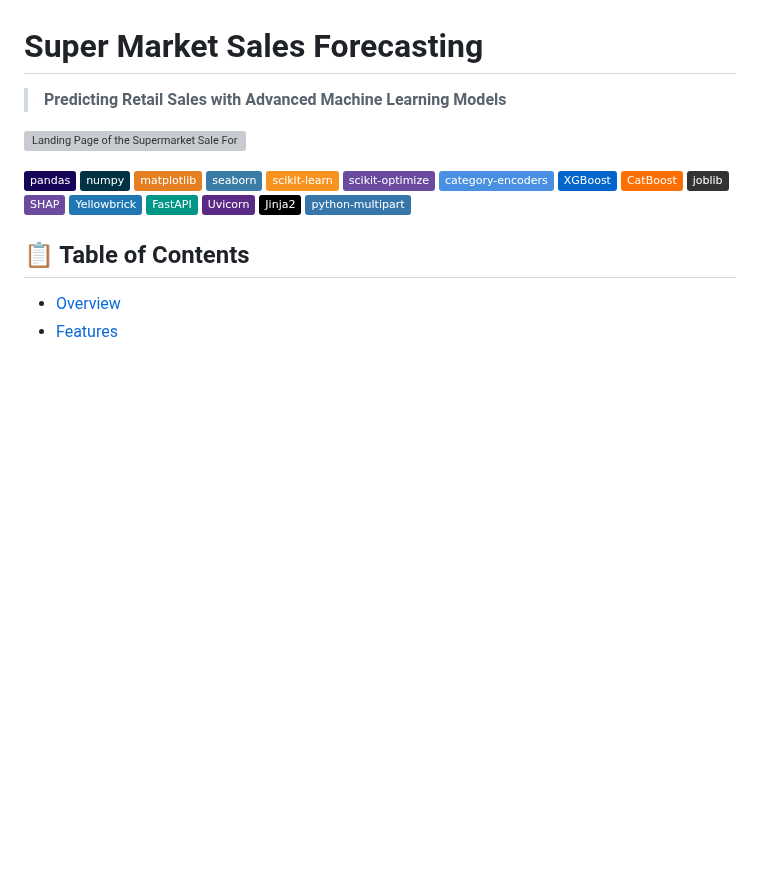
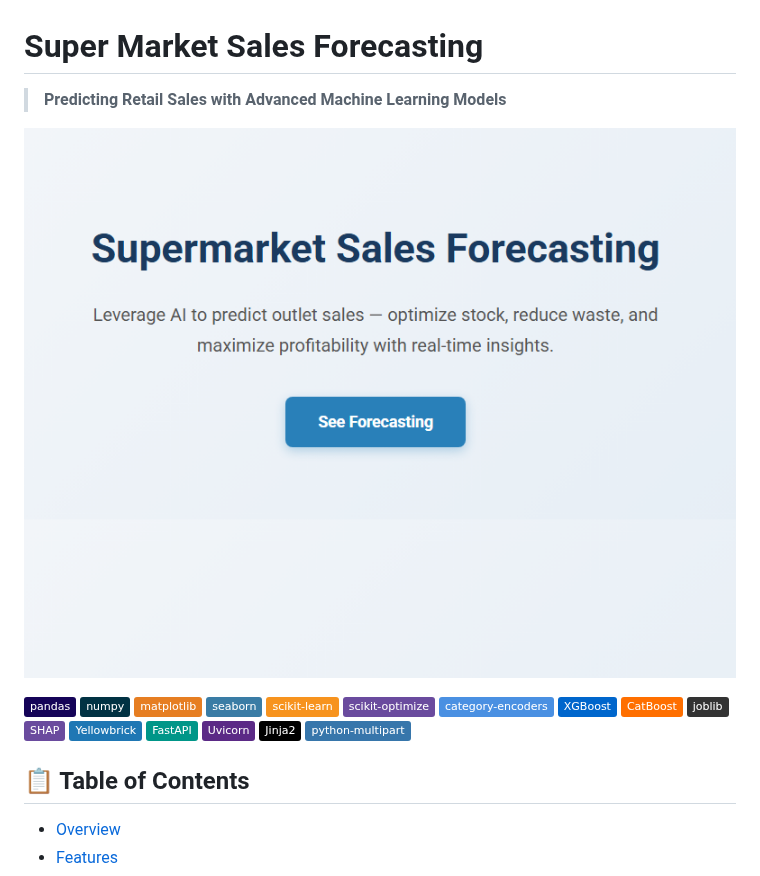
Before and after one commit to tshihab07/Super-Market-Sales-Forecasting, a Markdown page: README.md, the part around the change. GitHub-like rendering; badges without logos; blank space fills up the shorter version; grey boxes are pictures that could not be loaded.

```diff
--- a/README.md
+++ b/README.md
@@ -2,9 +2,11 @@
 
 > **Predicting Retail Sales with Advanced Machine Learning Models**
 
-![Landing Page of the Supermarket Sale Forecasting](images/landingPage.png)
+![Landing Page of the Supermarket Sale Forecasting](images/landingPage.PNG)
+
 
 [![pandas](https://img.shields.io/badge/pandas-150458?logo=pandas&logoColor=white)]() [![numpy](https://img.shields.io/badge/numpy-013243?logo=numpy&logoColor=white)]() [![matplotlib](https://img.shields.io/badge/matplotlib-e67e22?logo=matplotlib&logoColor=white)]() [![seaborn](https://img.shields.io/badge/seaborn-3A7CA5?logo=seaborn&logoColor=white)]() [![scikit-learn](https://img.shields.io/badge/scikit--learn-F7931E?logo=scikit-learn&logoColor=white)]() [![scikit-optimize](https://img.shields.io/badge/scikit--optimize-6A4B9E?logo=scikit-learn&logoColor=white)]() [![category-encoders](https://img.shields.io/badge/category--encoders-4A90E2)]() [![XGBoost](https://img.shields.io/badge/XGBoost-0066CC?logo=apache&logoColor=white)]() [![CatBoost](https://img.shields.io/badge/CatBoost-FF6F00?logo=catboost&logoColor=white)]() [![joblib](https://img.shields.io/badge/joblib-333333?logo=joblib&logoColor=white)]() [![SHAP](https://img.shields.io/badge/SHAP-6A4B9E?logo=python&logoColor=white)]() [![Yellowbrick](https://img.shields.io/badge/Yellowbrick-1F77B4?logo=python&logoColor=white)]() [![FastAPI](https://img.shields.io/badge/FastAPI-009688?logo=fastapi&logoColor=white)]() [![Uvicorn](https://img.shields.io/badge/Uvicorn-5B2A86?logo=fastapi&logoColor=white)]() [![Jinja2](https://img.shields.io/badge/Jinja2-Black?logo=jinja&logoColor=white)]() [![python-multipart](https://img.shields.io/badge/python--multipart-3776AB?logo=python&logoColor=white)]()
+
 
 ## 📋 Table of Contents
 
```
